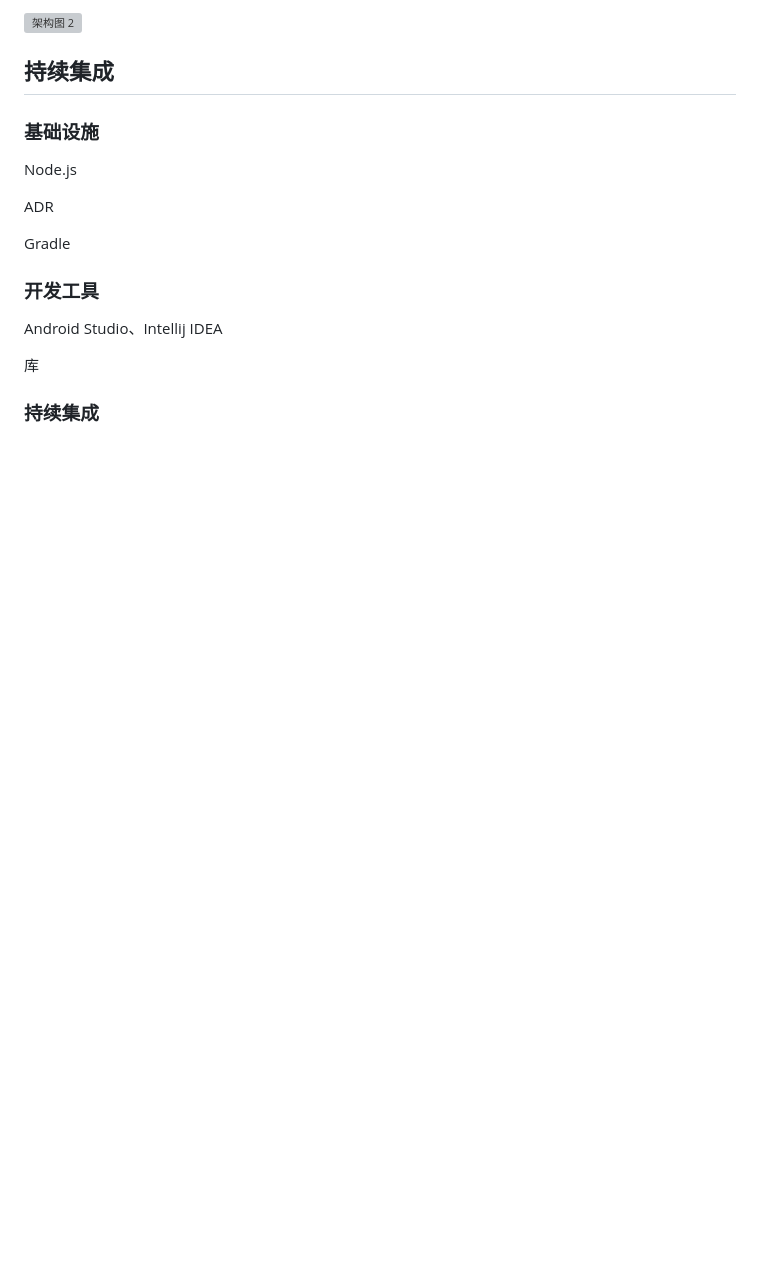
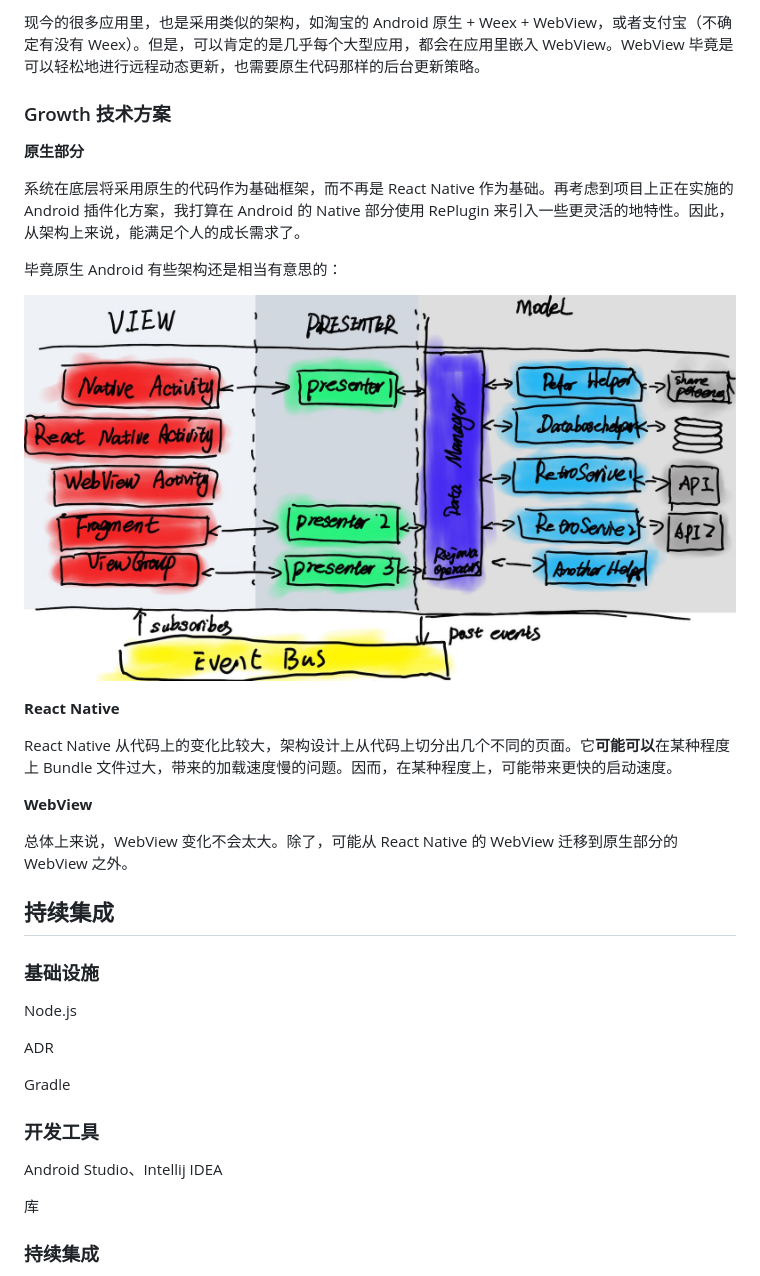
Before and after one commit to phodal/architecture, a Markdown page: chapters/12-mobile-app.md, the part around the change printed below. GitHub-like rendering; pictures changed too: images/android-architecture.jpg (added); blank space fills up the shorter version; grey boxes are pictures that could not be loaded.

```diff
--- a/chapters/12-mobile-app.md
+++ b/chapters/12-mobile-app.md
@@ -91,5 +111,23 @@ NativeScript 在安全性上比 React Native 好一点点的原因是，使用 N
 
-![架构图 2](arche-2.png)
+现今的很多应用里，也是采用类似的架构，如淘宝的 Android 原生 + Weex + WebView，或者支付宝（不确定有没有 Weex）。但是，可以肯定的是几乎每个大型应用，都会在应用里嵌入 WebView。WebView 毕竟是可以轻松地进行远程动态更新，也需要原生代码那样的后台更新策略。
+
+### Growth 技术方案
+
+**原生部分**
+
+系统在底层将采用原生的代码作为基础框架，而不再是 React Native 作为基础。再考虑到项目上正在实施的 Android 插件化方案，我打算在 Android 的 Native 部分使用 RePlugin 来引入一些更灵活的地特性。因此，从架构上来说，能满足个人的成长需求了。
+
+毕竟原生 Android 有些架构还是相当有意思的：
+
+![原生 Android 架构](../images/android-architecture.jpg)
+
+**React Native**
+
+React Native 从代码上的变化比较大，架构设计上从代码上切分出几个不同的页面。它**可能可以**在某种程度上 Bundle 文件过大，带来的加载速度慢的问题。因而，在某种程度上，可能带来更快的启动速度。
+
+**WebView**
+
+总体上来说，WebView 变化不会太大。除了，可能从 React Native 的 WebView 迁移到原生部分的 WebView 之外。
 
 持续集成
 ---
```
Also changed, not shown: other parts of chapters/12-mobile-app.md (+59 -23 lines), images/arche.jpg (added), images/tech-inception.jpg (added).
